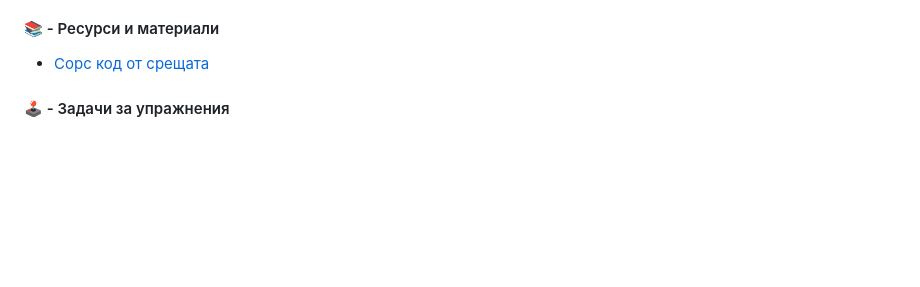
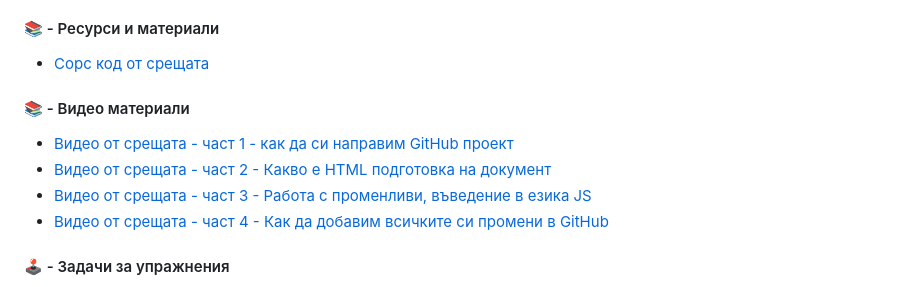
Before and after one commit to mihail-petrov-courses-private/automation-qa-siemens, a Markdown page: meet-01/README.md, the part around the change printed below. Drawn GitHub-style; blank space fills up the shorter version.

Commit message:
update readme document with video references for meet-01

```diff
--- a/meet-01/README.md
+++ b/meet-01/README.md
@@ -13,4 +12,10 @@
 - [Сорс код от срещата](./source/)
+
+#### 📚 - Видео материали
+- [Видео от срещата - част 1 - как да си направим GitHub проект](https://youtu.be/NrpsipHl_xI)
+- [Видео от срещата - част 2 - Какво е HTML подготовка на документ](https://youtu.be/aj5Rl72HxRA)
+- [Видео от срещата - част 3 - Работа с променливи, въведение в езика JS](https://youtu.be/pUlrCsXLsDo)
+- [Видео от срещата - част 4 - Как да добавим всичките си промени в GitHub](https://youtu.be/RLTvKDy_1EI)
 
 #### 🕹️ - Задачи за упражнения
 - [Работа в час](./cw/README.md)
```
Also changed, not shown: other parts of meet-01/README.md (+0 -1 lines).
